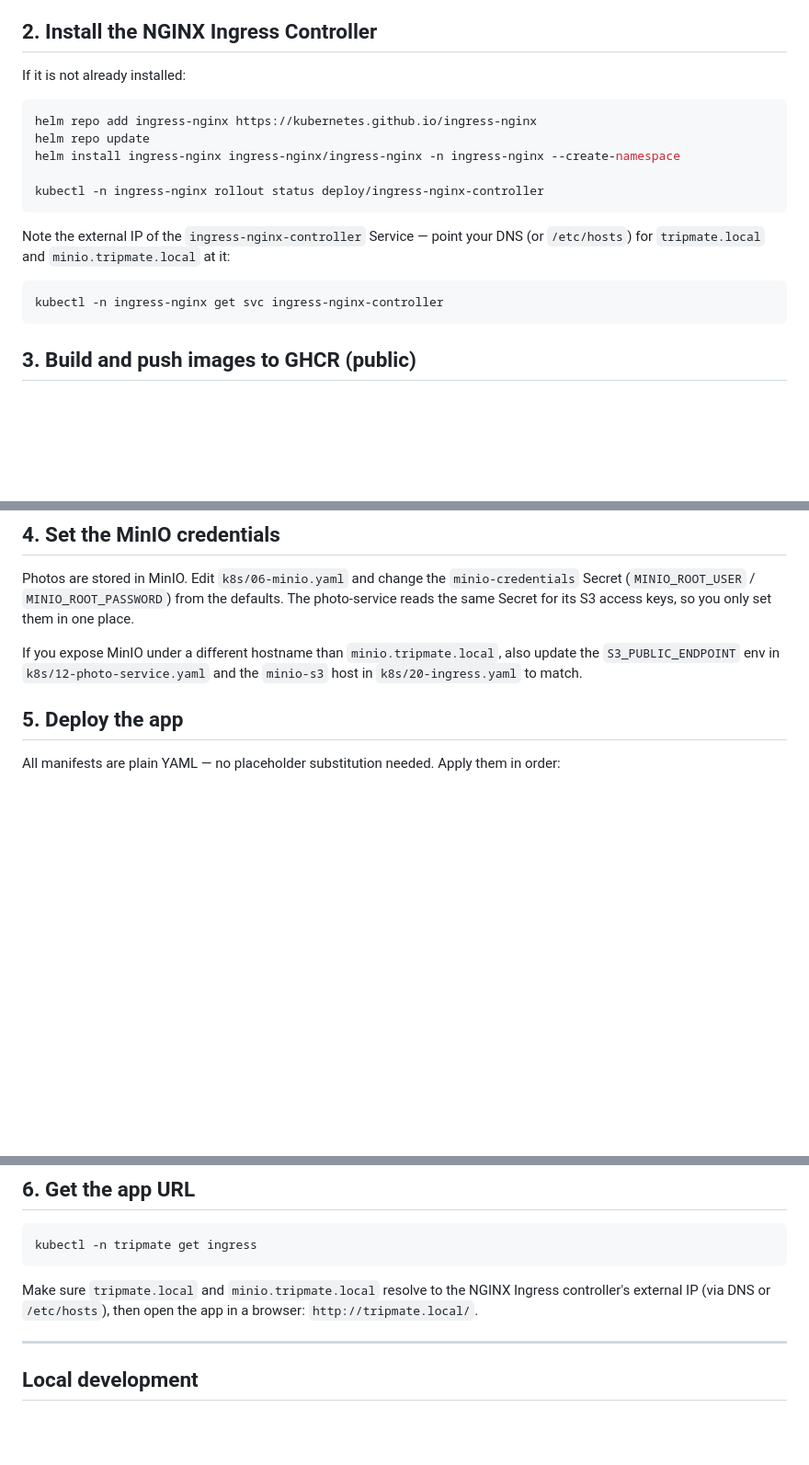
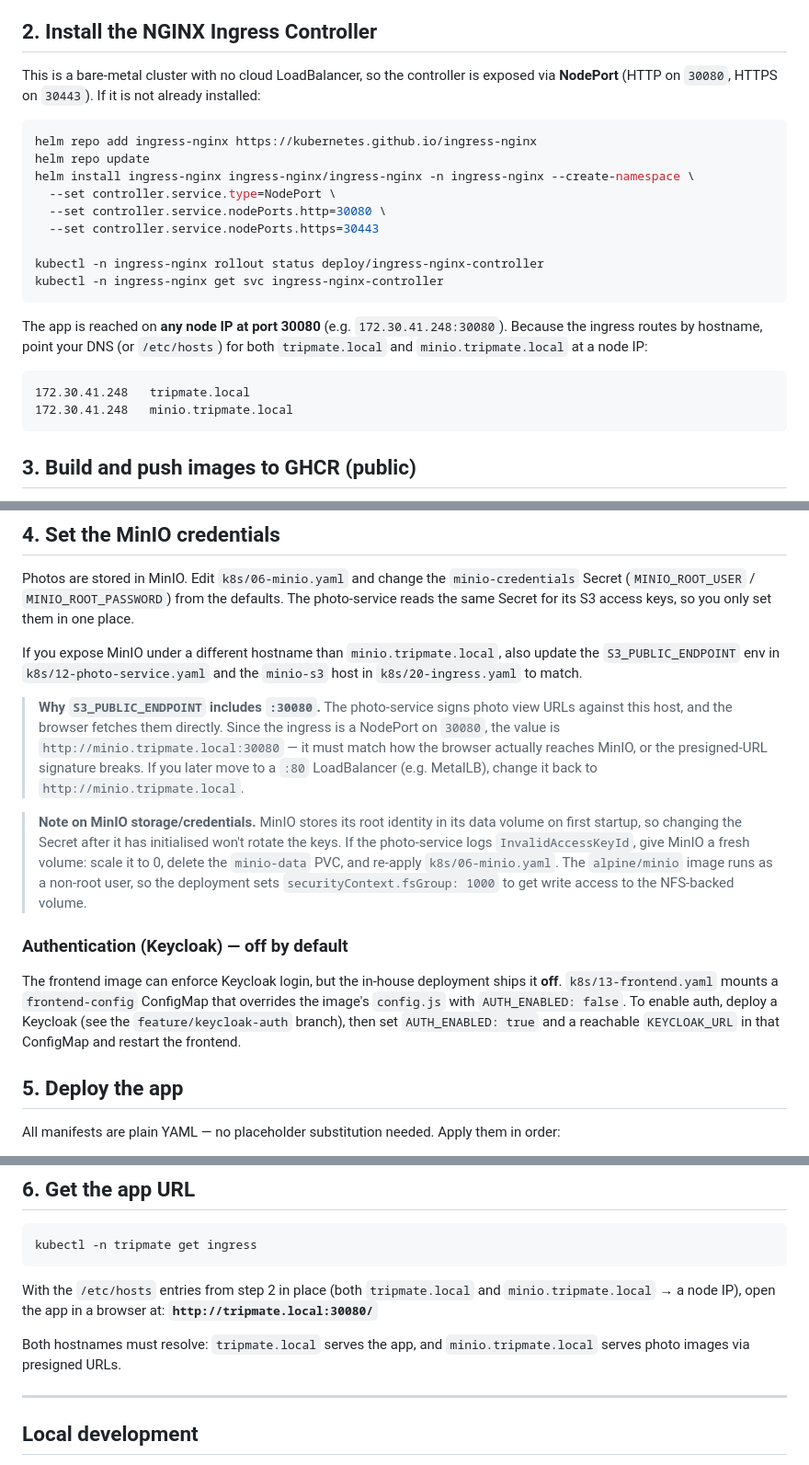
Before and after one commit to saurabhvashishth/tripmate, a Markdown page: README.md, 3 parts joined by grey strips. Shown at 92% size. Rendered like a GitHub page; blank space fills up the shorter version.

Commit message:
Update README for NodePort :30080, MinIO fsGroup/creds, auth-off ConfigMap, edit/delete features

````diff
--- a/README.md
+++ b/README.md
@@ -103,21 +104,28 @@ automatically — no manual `mkdir` on the NFS server is needed.
 
 ## 2. Install the NGINX Ingress Controller
 
-If it is not already installed:
+This is a bare-metal cluster with no cloud LoadBalancer, so the controller is exposed via
+**NodePort** (HTTP on `30080`, HTTPS on `30443`). If it is not already installed:
 
 ```bash
 helm repo add ingress-nginx https://kubernetes.github.io/ingress-nginx
 helm repo update
-helm install ingress-nginx ingress-nginx/ingress-nginx -n ingress-nginx --create-namespace
+helm install ingress-nginx ingress-nginx/ingress-nginx -n ingress-nginx --create-namespace \
+  --set controller.service.type=NodePort \
+  --set controller.service.nodePorts.http=30080 \
+  --set controller.service.nodePorts.https=30443
 
 kubectl -n ingress-nginx rollout status deploy/ingress-nginx-controller
+kubectl -n ingress-nginx get svc ingress-nginx-controller
 ```
 
-Note the external IP of the `ingress-nginx-controller` Service — point your DNS (or
-`/etc/hosts`) for `tripmate.local` and `minio.tripmate.local` at it:
+The app is reached on **any node IP at port 30080** (e.g. `172.30.41.248:30080`). Because the
+ingress routes by hostname, point your DNS (or `/etc/hosts`) for both `tripmate.local` and
+`minio.tripmate.local` at a node IP:
 
-```bash
-kubectl -n ingress-nginx get svc ingress-nginx-controller
+```
+172.30.41.248   tripmate.local
+172.30.41.248   minio.tripmate.local
 ```
 
 ## 3. Build and push images to GHCR (public)
@@ -165,6 +173,27 @@ If you expose MinIO under a different hostname than `minio.tripmate.local`, also
 `S3_PUBLIC_ENDPOINT` env in `k8s/12-photo-service.yaml` and the `minio-s3` host in
 `k8s/20-ingress.yaml` to match.
 
+> **Why `S3_PUBLIC_ENDPOINT` includes `:30080`.** The photo-service signs photo view URLs
+> against this host, and the browser fetches them directly. Since the ingress is a NodePort on
+> `30080`, the value is `http://minio.tripmate.local:30080` — it must match how the browser
+> actually reaches MinIO, or the presigned-URL signature breaks. If you later move to a `:80`
+> LoadBalancer (e.g. MetalLB), change it back to `http://minio.tripmate.local`.
+
+> **Note on MinIO storage/credentials.** MinIO stores its root identity in its data volume on
+> first startup, so changing the Secret after it has initialised won't rotate the keys. If the
+> photo-service logs `InvalidAccessKeyId`, give MinIO a fresh volume: scale it to 0, delete the
+> `minio-data` PVC, and re-apply `k8s/06-minio.yaml`. The `alpine/minio` image runs as a
+> non-root user, so the deployment sets `securityContext.fsGroup: 1000` to get write access to
+> the NFS-backed volume.
+
+### Authentication (Keycloak) — off by default
+
+The frontend image can enforce Keycloak login, but the in-house deployment ships it **off**.
+`k8s/13-frontend.yaml` mounts a `frontend-config` ConfigMap that overrides the image's
+`config.js` with `AUTH_ENABLED: false`. To enable auth, deploy a Keycloak (see the
+`feature/keycloak-auth` branch), then set `AUTH_ENABLED: true` and a reachable `KEYCLOAK_URL`
+in that ConfigMap and restart the frontend.
+
 ## 5. Deploy the app
 
 All manifests are plain YAML — no placeholder substitution needed. Apply them in order:
@@ -191,9 +220,12 @@ The photo-service auto-creates the `tripmate-photos` bucket in MinIO on startup.
 kubectl -n tripmate get ingress
 ```
 
-Make sure `tripmate.local` and `minio.tripmate.local` resolve to the NGINX Ingress
-controller's external IP (via DNS or `/etc/hosts`), then open the app in a browser:
-`http://tripmate.local/`.
+With the `/etc/hosts` entries from step 2 in place (both `tripmate.local` and
+`minio.tripmate.local` → a node IP), open the app in a browser at:
+**`http://tripmate.local:30080/`**
+
+Both hostnames must resolve: `tripmate.local` serves the app, and `minio.tripmate.local`
+serves photo images via presigned URLs.
 
 ---
 
````
Also changed, not shown: other parts of README.md (+2 -1 lines).
